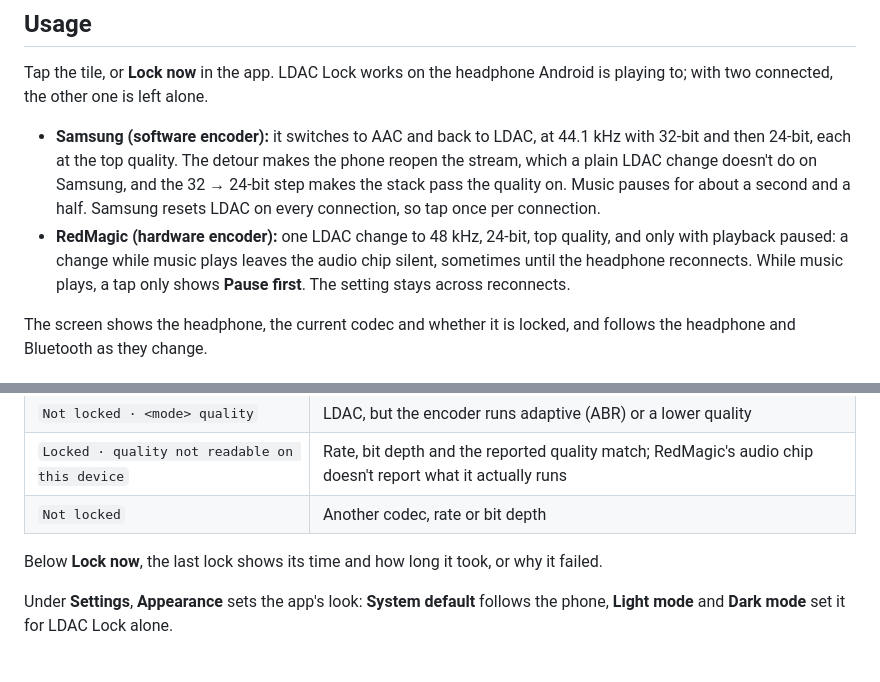
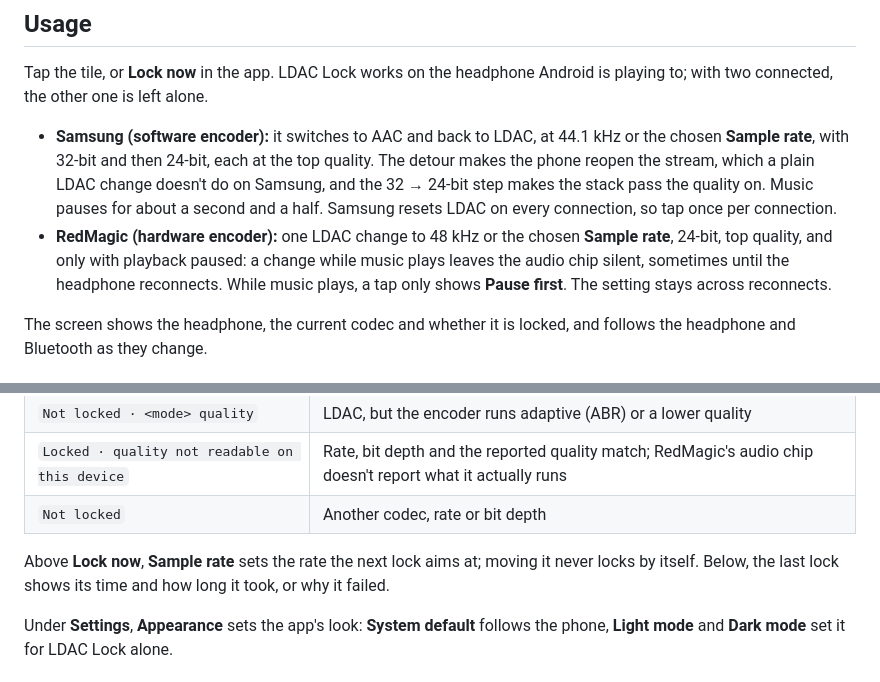
Before and after one commit to Stouthart/LDAC-Lock, a Markdown page: README.md, 2 parts joined by grey strips. GitHub-like rendering.

```diff
--- a/README.md
+++ b/README.md
@@ -66,8 +68,8 @@ Your build is signed with your own debug key, the release APK with mine. Android
 
 Tap the tile, or **Lock now** in the app. LDAC Lock works on the headphone Android is playing to; with two connected, the other one is left alone.
 
-- **Samsung (software encoder):** it switches to AAC and back to LDAC, at 44.1 kHz with 32-bit and then 24-bit, each at the top quality. The detour makes the phone reopen the stream, which a plain LDAC change doesn't do on Samsung, and the 32 → 24-bit step makes the stack pass the quality on. Music pauses for about a second and a half. Samsung resets LDAC on every connection, so tap once per connection.
-- **RedMagic (hardware encoder):** one LDAC change to 48 kHz, 24-bit, top quality, and only with playback paused: a change while music plays leaves the audio chip silent, sometimes until the headphone reconnects. While music plays, a tap only shows **Pause first**. The setting stays across reconnects.
+- **Samsung (software encoder):** it switches to AAC and back to LDAC, at 44.1 kHz or the chosen **Sample rate**, with 32-bit and then 24-bit, each at the top quality. The detour makes the phone reopen the stream, which a plain LDAC change doesn't do on Samsung, and the 32 → 24-bit step makes the stack pass the quality on. Music pauses for about a second and a half. Samsung resets LDAC on every connection, so tap once per connection.
+- **RedMagic (hardware encoder):** one LDAC change to 48 kHz or the chosen **Sample rate**, 24-bit, top quality, and only with playback paused: a change while music plays leaves the audio chip silent, sometimes until the headphone reconnects. While music plays, a tap only shows **Pause first**. The setting stays across reconnects.
 
 The screen shows the headphone, the current codec and whether it is locked, and follows the headphone and Bluetooth as they change.
 
@@ -94,7 +96,7 @@ RedMagic's round tiles don't show a second line, so there the tile's name carrie
 | `Locked · quality not readable on this device` | Rate, bit depth and the reported quality match; RedMagic's audio chip doesn't report what it actually runs     |
 | `Not locked`                                   | Another codec, rate or bit depth                                                                                 |
 
-Below **Lock now**, the last lock shows its time and how long it took, or why it failed.
+Above **Lock now**, **Sample rate** sets the rate the next lock aims at; moving it never locks by itself. Below, the last lock shows its time and how long it took, or why it failed.
 
 Under **Settings**, **Appearance** sets the app's look: **System default** follows the phone, **Light mode** and **Dark mode** set it for LDAC Lock alone.
 
```
Also changed, not shown: other parts of README.md (+9 -7 lines), RELEASE.md (+7 -1 lines), docs/screenshot-s25.png, 12 other files.
